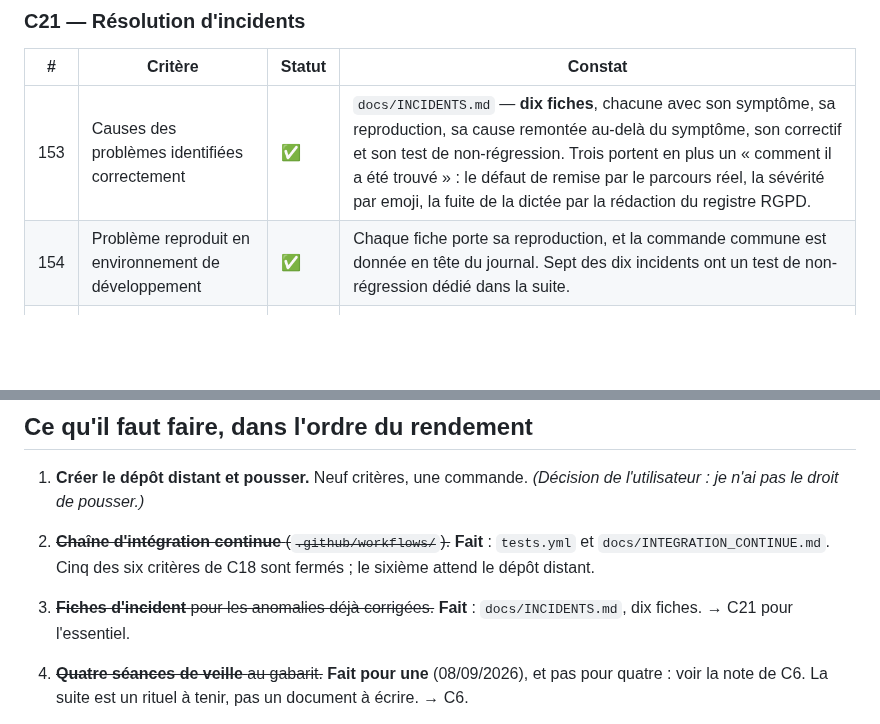
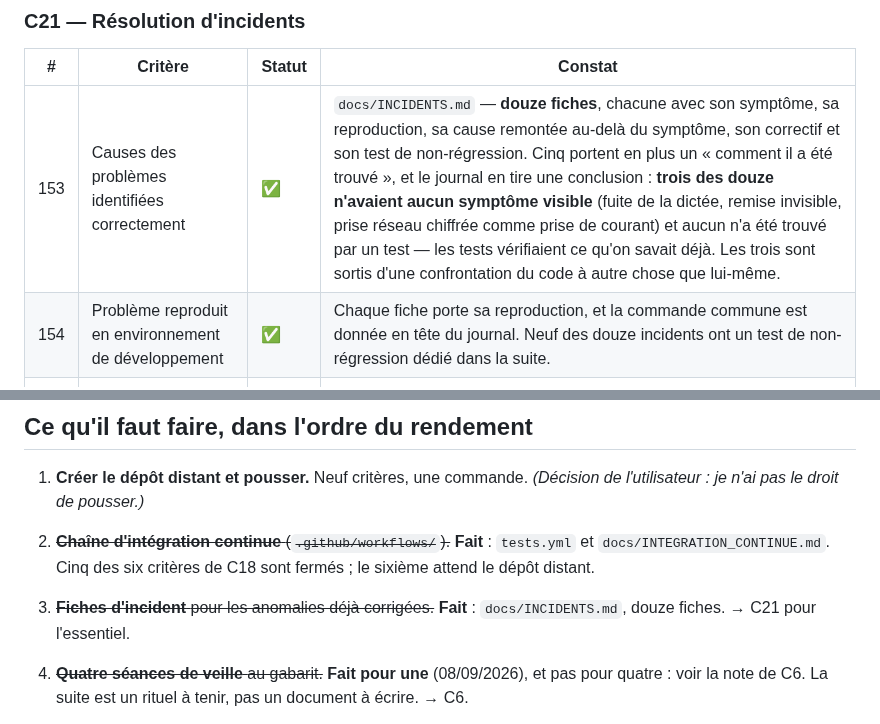
Before and after one commit to M-CHADLI/assistant-devis-btp, a Markdown page: docs/AUDIT_JURY.md, 2 parts joined by grey strips. GitHub-like rendering; blank space fills up the shorter version.

```diff
--- a/docs/AUDIT_JURY.md
+++ b/docs/AUDIT_JURY.md
@@ -387,8 +387,8 @@ aucun wattmètre n'a encore tourné, et c'est ce qui maintient C15-110 et C17-12
 
 | # | Critère | Statut | Constat |
 |---|---|---|---|
-| 153 | Causes des problèmes identifiées correctement | ✅ | `docs/INCIDENTS.md` — **dix fiches**, chacune avec son symptôme, sa reproduction, sa cause remontée au-delà du symptôme, son correctif et son test de non-régression. Trois portent en plus un « comment il a été trouvé » : le défaut de remise par le parcours réel, la sévérité par emoji, la fuite de la dictée par la rédaction du registre RGPD. |
-| 154 | Problème reproduit en environnement de développement | ✅ | Chaque fiche porte sa reproduction, et la commande commune est donnée en tête du journal. Sept des dix incidents ont un test de non-régression dédié dans la suite. |
+| 153 | Causes des problèmes identifiées correctement | ✅ | `docs/INCIDENTS.md` — **douze fiches**, chacune avec son symptôme, sa reproduction, sa cause remontée au-delà du symptôme, son correctif et son test de non-régression. Cinq portent en plus un « comment il a été trouvé », et le journal en tire une conclusion : **trois des douze n'avaient aucun symptôme visible** (fuite de la dictée, remise invisible, prise réseau chiffrée comme prise de courant) et aucun n'a été trouvé par un test — les tests vérifiaient ce qu'on savait déjà. Les trois sont sortis d'une confrontation du code à autre chose que lui-même. |
+| 154 | Problème reproduit en environnement de développement | ✅ | Chaque fiche porte sa reproduction, et la commande commune est donnée en tête du journal. Neuf des douze incidents ont un test de non-régression dédié dans la suite. |
 | 155 | Procédure de débogage documentée depuis l'outil de suivi | 🟡 | La procédure de débogage est écrite une fois pour toutes en tête de `docs/INCIDENTS.md` — reproduire d'abord, écrire le test qui échoue avant le correctif, remonter à la cause, un correctif un commit, relancer la suite entière. Elle n'est pas *tenue depuis un outil de suivi* : le fichier en tient lieu jusqu'à ce que le tableau Notion soit monté. |
 | 156 | Solution documentée expliquant chaque étape | ✅ | Chaque fiche explique la solution et ce qu'elle change, pas seulement le fichier touché. |
 | 157 | Solution versionnée dans le dépôt (merge request par exemple) | 🟡 | Versionnée par commits atomiques et messages explicatifs. **Sans remote, pas de merge request.** |
@@ -405,7 +405,7 @@ aucun wattmètre n'a encore tourné, et c'est ce qui maintient C15-110 et C17-12
 
 1. **Créer le dépôt distant et pousser.** Neuf critères, une commande. *(Décision de l'utilisateur : je n'ai pas le droit de pousser.)*
 2. ~~**Chaîne d'intégration continue** (`.github/workflows/`).~~ **Fait** : `tests.yml` et `docs/INTEGRATION_CONTINUE.md`. Cinq des six critères de C18 sont fermés ; le sixième attend le dépôt distant.
-3. ~~**Fiches d'incident** pour les anomalies déjà corrigées.~~ **Fait** : `docs/INCIDENTS.md`, dix fiches. → C21 pour l'essentiel.
+3. ~~**Fiches d'incident** pour les anomalies déjà corrigées.~~ **Fait** : `docs/INCIDENTS.md`, douze fiches. → C21 pour l'essentiel.
 4. ~~**Quatre séances de veille** au gabarit.~~ **Fait pour une** (08/09/2026), et pas pour quatre : voir la note de C6. La suite est un rituel à tenir, pas un document à écrire. → C6.
 5. ~~**Registre des traitements de données personnelles** + procédures de tri.~~ **Fait** le 08/09/2026 : `docs/RGPD.md`. Trois critères fermés, et un défaut de confidentialité trouvé et corrigé au passage. → C4.
 6. ~~**Journalisation applicative** branchée sur les escalades et corrections existantes.~~ **Fait** : `app/observabilite.py`, dix points de journalisation, tableau de bord `/metriques`. → C20 et C11 largement fermés.
```
Also changed, not shown: docs/INCIDENTS.md (+81 -1 lines).
